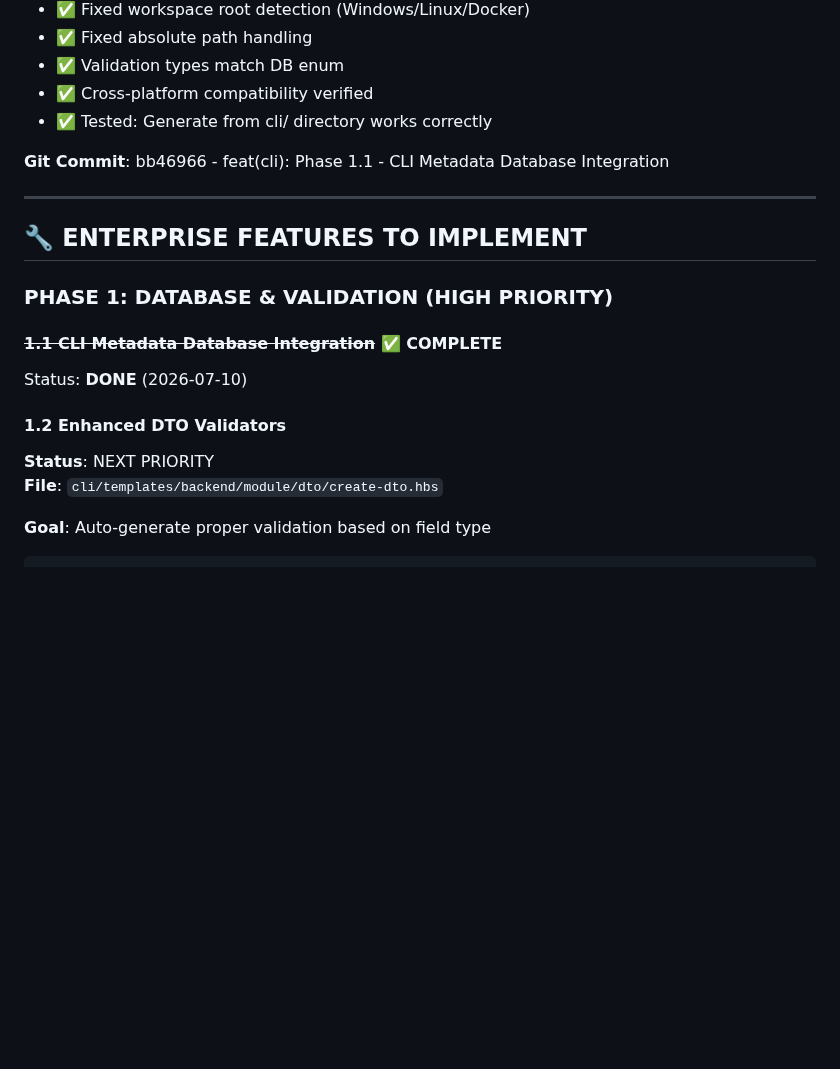
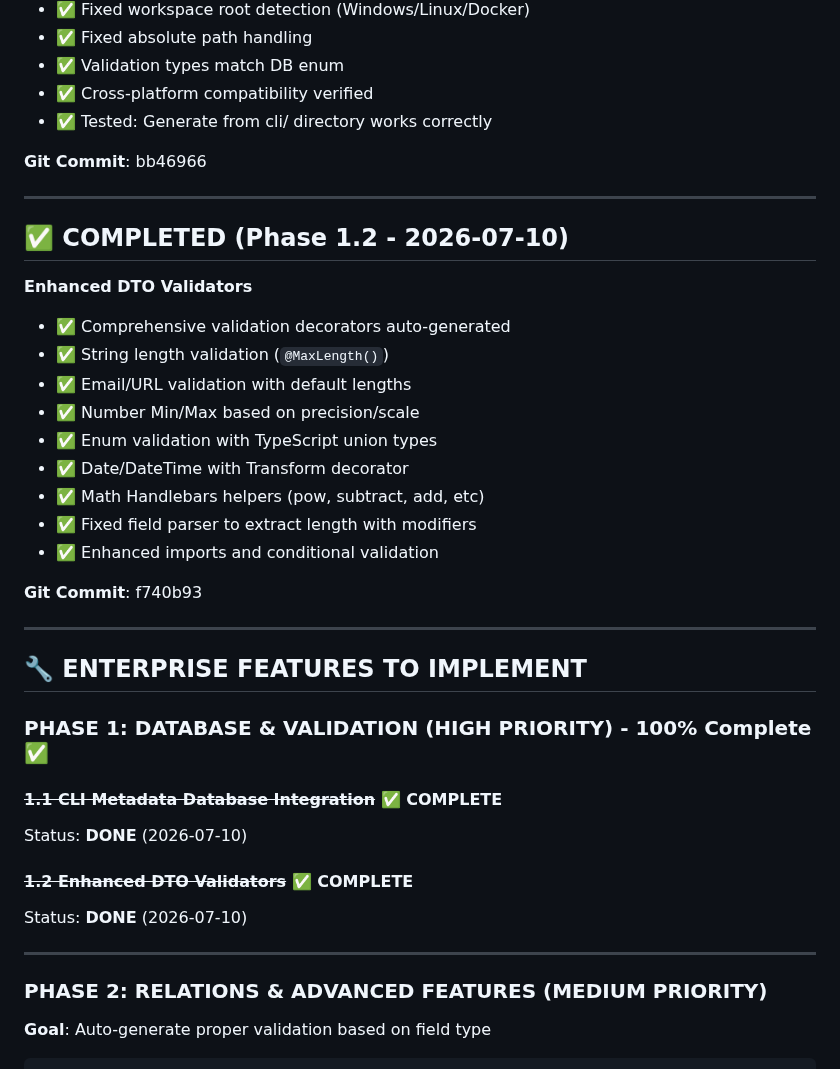
Before and after one commit to kripikindomart/platform-cms, a Markdown page: docs/CLI-ENTERPRISE-UPGRADE-PLAN.md, the part around the change. Drawn GitHub-style; blank space fills up the shorter version.

Commit message:
docs: Update CLI Enterprise Plan - Phase 1.2 Complete

```diff
--- a/docs/CLI-ENTERPRISE-UPGRADE-PLAN.md
+++ b/docs/CLI-ENTERPRISE-UPGRADE-PLAN.md
@@ -45,20 +45,40 @@ Upgrade CLI CRUD generator dari basic ke **ENTERPRISE-GRADE** dengan features:
 - ✅ Cross-platform compatibility verified
 - ✅ Tested: Generate from cli/ directory works correctly
 
-**Git Commit**: bb46966 - feat(cli): Phase 1.1 - CLI Metadata Database Integration
+**Git Commit**: bb46966
+
+---
+
+## ✅ COMPLETED (Phase 1.2 - 2026-07-10)
+
+**Enhanced DTO Validators**
+- ✅ Comprehensive validation decorators auto-generated
+- ✅ String length validation (`@MaxLength()`)
+- ✅ Email/URL validation with default lengths
+- ✅ Number Min/Max based on precision/scale
+- ✅ Enum validation with TypeScript union types
+- ✅ Date/DateTime with Transform decorator
+- ✅ Math Handlebars helpers (pow, subtract, add, etc)
+- ✅ Fixed field parser to extract length with modifiers
+- ✅ Enhanced imports and conditional validation
+
+**Git Commit**: f740b93
 
 ---
 
 ## 🔧 ENTERPRISE FEATURES TO IMPLEMENT
 
-### **PHASE 1: DATABASE & VALIDATION (HIGH PRIORITY)**
+### **PHASE 1: DATABASE & VALIDATION (HIGH PRIORITY)** - 100% Complete ✅
 
 #### ~~1.1 CLI Metadata Database Integration~~ ✅ COMPLETE
 Status: **DONE** (2026-07-10)
 
-#### 1.2 Enhanced DTO Validators
-**Status**: NEXT PRIORITY
-**File**: `cli/templates/backend/module/dto/create-dto.hbs`
+#### ~~1.2 Enhanced DTO Validators~~ ✅ COMPLETE
+Status: **DONE** (2026-07-10)
+
+---
+
+### **PHASE 2: RELATIONS & ADVANCED FEATURES (MEDIUM PRIORITY)**
 
 **Goal**: Auto-generate proper validation based on field type
 
```
